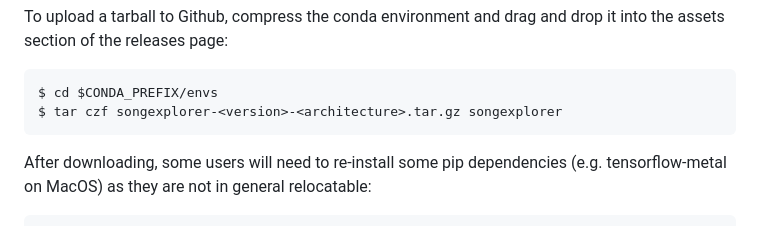
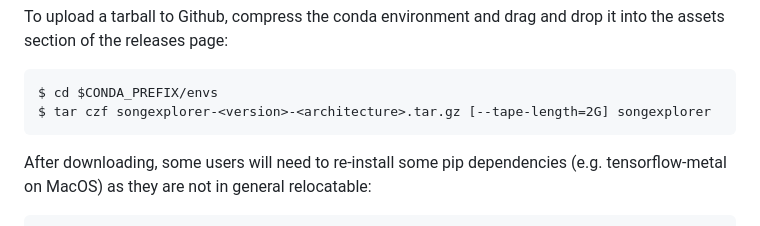
Before and after one commit to JaneliaSciComp/SongExplorer, a Markdown page: README.md, the part around the change. Drawn GitHub-style.

Commit message:
doc how to split tar files

```diff
--- a/README.md
+++ b/README.md
@@ -2002,7 +2002,7 @@ To upload a tarball to Github, compress the conda environment and drag and drop
 it into the assets section of the releases page:
 
     $ cd $CONDA_PREFIX/envs
-    $ tar czf songexplorer-<version>-<architecture>.tar.gz songexplorer
+    $ tar czf songexplorer-<version>-<architecture>.tar.gz [--tape-length=2G] songexplorer
 
 After downloading, some users will need to re-install some pip dependencies
 (e.g. tensorflow-metal on MacOS) as they are not in general relocatable:
```
